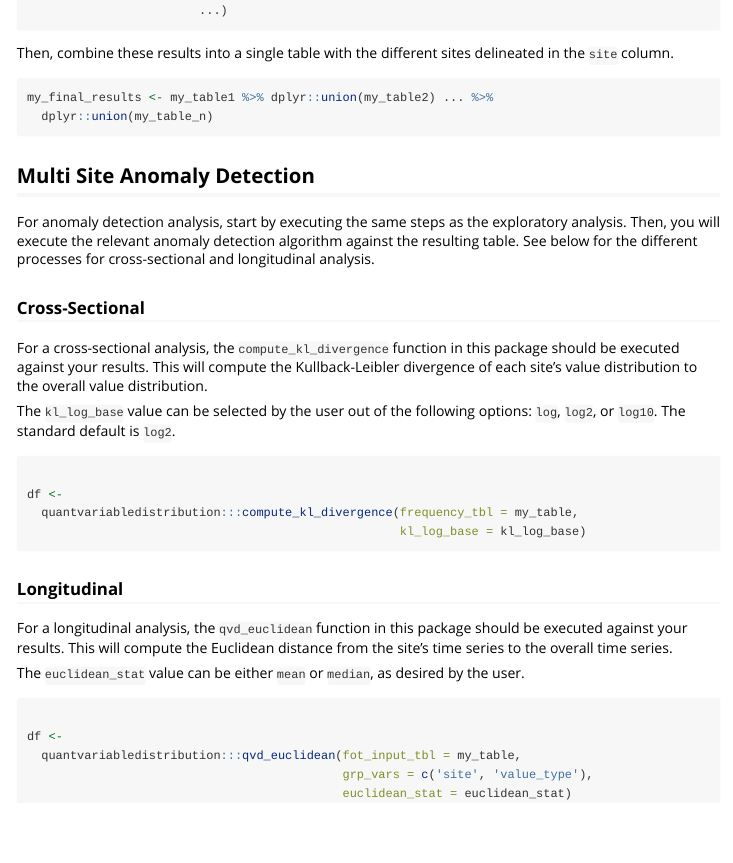
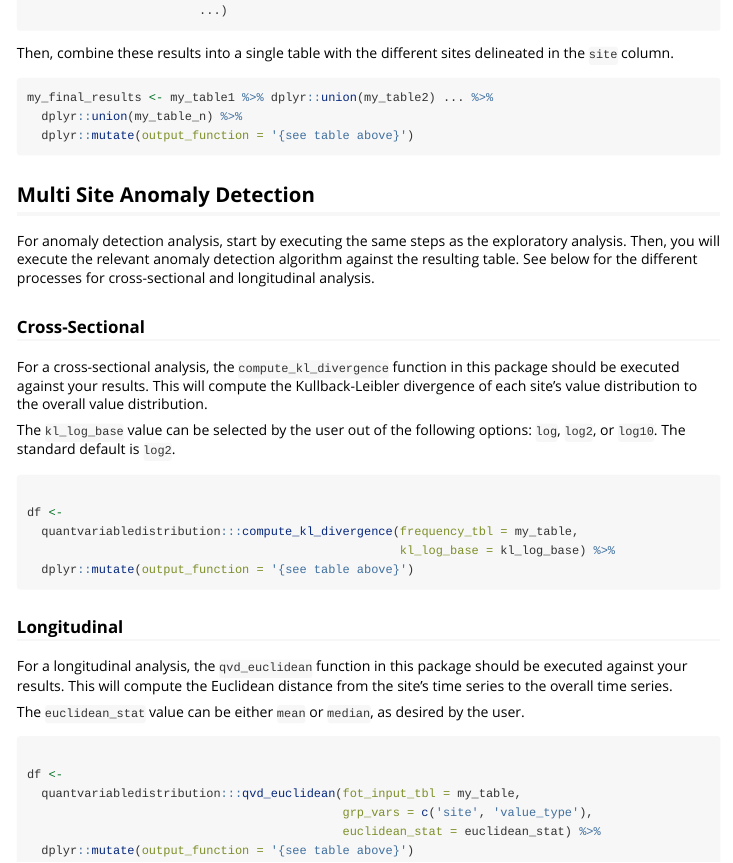
Before and after one commit to ssdqa/quantvariabledistribution, an R Markdown document (vignettes/multisite_independent.Rmd): the page in a window 1100 px wide, from 720 px down. Rendered offline with R 4.5, knitr and Pandoc, with nearby package versions.

Commit message:
add output function mutates to vignette

````diff
--- a/vignettes/multisite_independent.Rmd
+++ b/vignettes/multisite_independent.Rmd
@@ -53,7 +53,8 @@ Then, combine these results into a single table with the different sites delinea
 
 ```{r, eval=FALSE}
 my_final_results <- my_table1 %>% dplyr::union(my_table2) ... %>%
-  dplyr::union(my_table_n)
+  dplyr::union(my_table_n) %>%
+  dplyr::mutate(output_function = '{see table above}')
 
 ```
 
@@ -71,7 +72,8 @@ The `kl_log_base` value can be selected by the user out of the following options
 
 df <-
   quantvariabledistribution:::compute_kl_divergence(frequency_tbl = my_table,
-                                                    kl_log_base = kl_log_base)
+                                                    kl_log_base = kl_log_base) %>%
+  dplyr::mutate(output_function = '{see table above}')
 
 ```
 
@@ -86,6 +88,7 @@ The `euclidean_stat` value can be either `mean` or `median`, as desired by the u
 df <-
   quantvariabledistribution:::qvd_euclidean(fot_input_tbl = my_table,
                                             grp_vars = c('site', 'value_type'),
-                                            euclidean_stat = euclidean_stat)
+                                            euclidean_stat = euclidean_stat) %>%
+  dplyr::mutate(output_function = '{see table above}')
 
 ```
````
